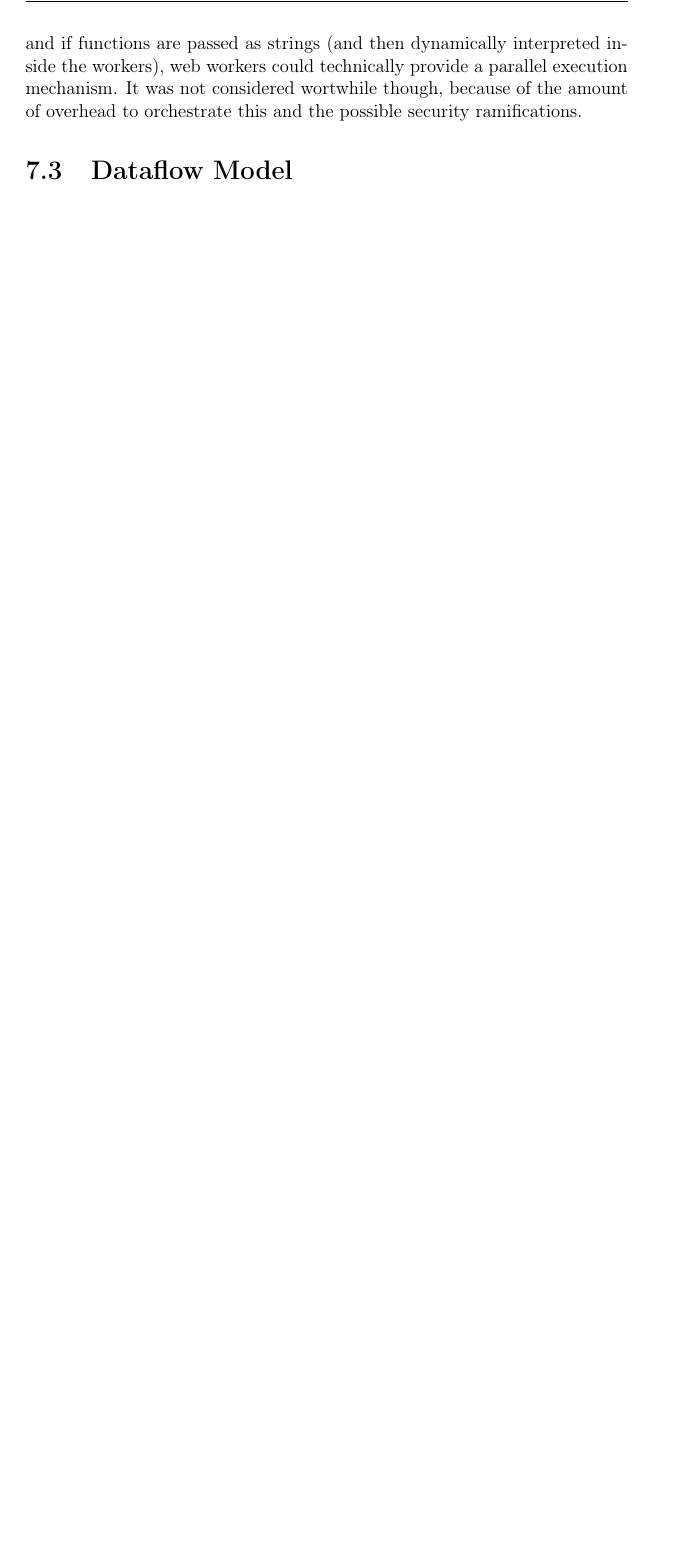
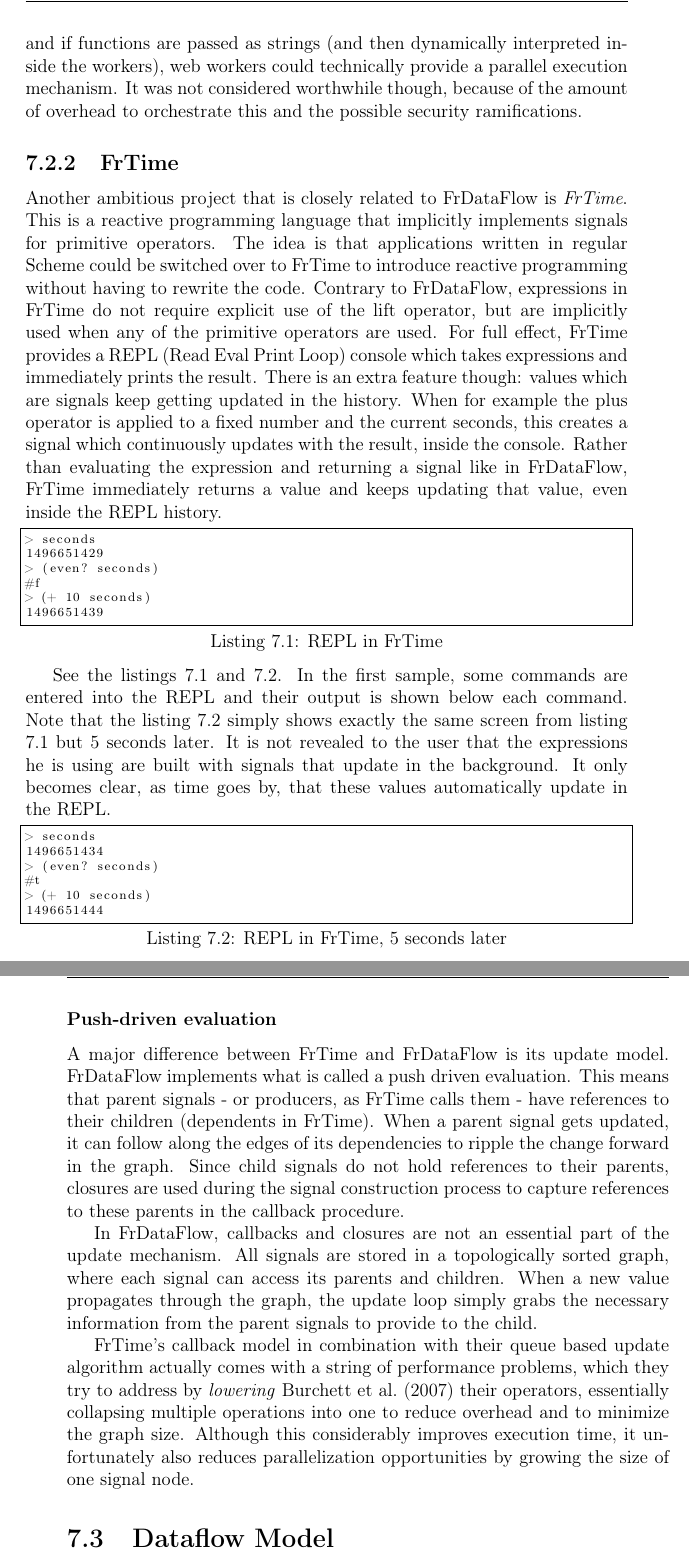
Before and after one commit to amoerie/reactivedataflow, a LaTeX thesis (Thesis.tex, which reads ThesisBib.bib, sections/chapter7-relatedwork.tex): part of page 40 of 45 before the commit and two parts of pages 40 and 41 of 47 after it, the two joined at a grey line, cut so that both start at the same text, the shorter picture padded with empty space. Compiled offline with pdfLaTeX; a missing font is replaced by an installed copy or a similar font.

Commit message:
Work out chapter on FrTime.. Looks about finished

```diff
--- a/ThesisBib.bib
+++ b/ThesisBib.bib
@@ -48,0 +55 @@
+	shorttitle = {Lowering},
@@ -48,0 +61 @@
+	year = {2007},
--- a/sections/chapter7-relatedwork.tex
+++ b/sections/chapter7-relatedwork.tex
@@ -42,7 +42,40 @@ In Elm, the constraints of the platform are slightly different. The JavaScript r
 
 Elm does provide some workarounds for when the synchronous nature of its node processing causes performance bottlenecks, namely asynchronous updates. This keyword decouples a subset of the graph from the main graph and allows it to update independently, avoiding the situation where it would have to wait for long running synchronous updates. However, this is still purely a data correctness and timing feature and unfortunately does not tackle the lack of parallelization support.
 
-In fact, the paper does mention a possible solution to run Elm programs in parallel: if closures can be avoided somehow (for example by compiling to an intermediate language which explicitly lists the used captured variables) and if functions are passed as strings (and then dynamically interpreted inside the workers), web workers could technically provide a parallel execution mechanism. It was not considered wortwhile though, because of the amount of overhead to orchestrate this and the possible security ramifications.
+In fact, the paper does mention a possible solution to run Elm programs in parallel: if closures can be avoided somehow (for example by compiling to an intermediate language which explicitly lists the used captured variables) and if functions are passed as strings (and then dynamically interpreted inside the workers), web workers could technically provide a parallel execution mechanism. It was not considered worthwhile though, because of the amount of overhead to orchestrate this and the possible security ramifications.
+
+\subsection{FrTime}
+
+Another ambitious project that is closely related to FrDataFlow is \textit{FrTime}. This is a reactive programming language that implicitly implements signals for primitive operators. The idea is that applications written in regular Scheme could be switched over to FrTime to introduce reactive programming without having to rewrite the code. Contrary to FrDataFlow, expressions in FrTime do not require explicit use of the lift operator, but are implicitly used when any of the primitive operators are used. For full effect, FrTime provides a REPL (Read Eval Print Loop) console which takes expressions and immediately prints the result. There is an extra feature though: values which are signals keep getting updated in the history. When for example the plus operator is applied to a fixed number and the current seconds, this creates a signal which continuously updates with the result, inside the console. Rather than evaluating the expression and returning a signal like in FrDataFlow, FrTime immediately returns a value and keeps updating that value, even inside the REPL history.
+
+\begin{lstlisting}[caption={REPL in FrTime},captionpos=b,label={lst:relatedwork-frtime-repl}]
+> seconds
+1496651429
+> (even? seconds)
+#f
+> (+ 10 seconds)
+1496651439
+\end{lstlisting}
+
+See the listings \ref{lst:relatedwork-frtime-repl} and \ref{lst:relatedwork-frtime-repl-5s}. In the first sample, some commands are entered into the REPL and their output is shown below each command.
+Note that the listing \ref{lst:relatedwork-frtime-repl-5s} simply shows exactly the same screen from listing \ref{lst:relatedwork-frtime-repl} but 5 seconds later. It is not revealed to the user that the expressions he is using are built with signals that update in the background. It only becomes clear, as time goes by, that these values automatically update in the REPL.
+
+\begin{lstlisting}[caption={REPL in FrTime, 5 seconds later},captionpos=b,label={lst:relatedwork-frtime-repl-5s}]
+> seconds
+1496651434
+> (even? seconds)
+#t
+> (+ 10 seconds)
+1496651444
+\end{lstlisting}
+
+\subsubsection{Push-driven evaluation}
+
+A major difference between FrTime and FrDataFlow is its update model. FrDataFlow implements what is called a push driven evaluation. This means that parent signals - or producers, as FrTime calls them - have references to their children (dependents in FrTime). When a parent signal gets updated, it can follow along the edges of its dependencies to ripple the change forward in the graph. Since child signals do not hold references to their parents, closures are used during the signal construction process to capture references to these parents in the callback procedure.
+
+In FrDataFlow, callbacks and closures are not an essential part of the update mechanism. All signals are stored in a topologically sorted graph, where each signal can access its parents and children. When a new value propagates through the graph, the update loop simply grabs the necessary information from the parent signals to provide to the child.
+
+FrTime's callback model in combination with their queue based update algorithm actually comes with a string of performance problems, which they try to address by \textit{lowering} \cite{burchett_lowering:_2007} their operators, essentially collapsing multiple operations into one to reduce overhead and to minimize the graph size. Although this considerably improves execution time, it unfortunately also reduces parallelization opportunities by growing the size of one signal node.
 
 
 \section{Dataflow Model}
```
Also changed, not shown: Thesis.pdf, ThesisBib.bib (17 more changed lines), sections/chapter7-relatedwork.tex (2 more changed lines).
